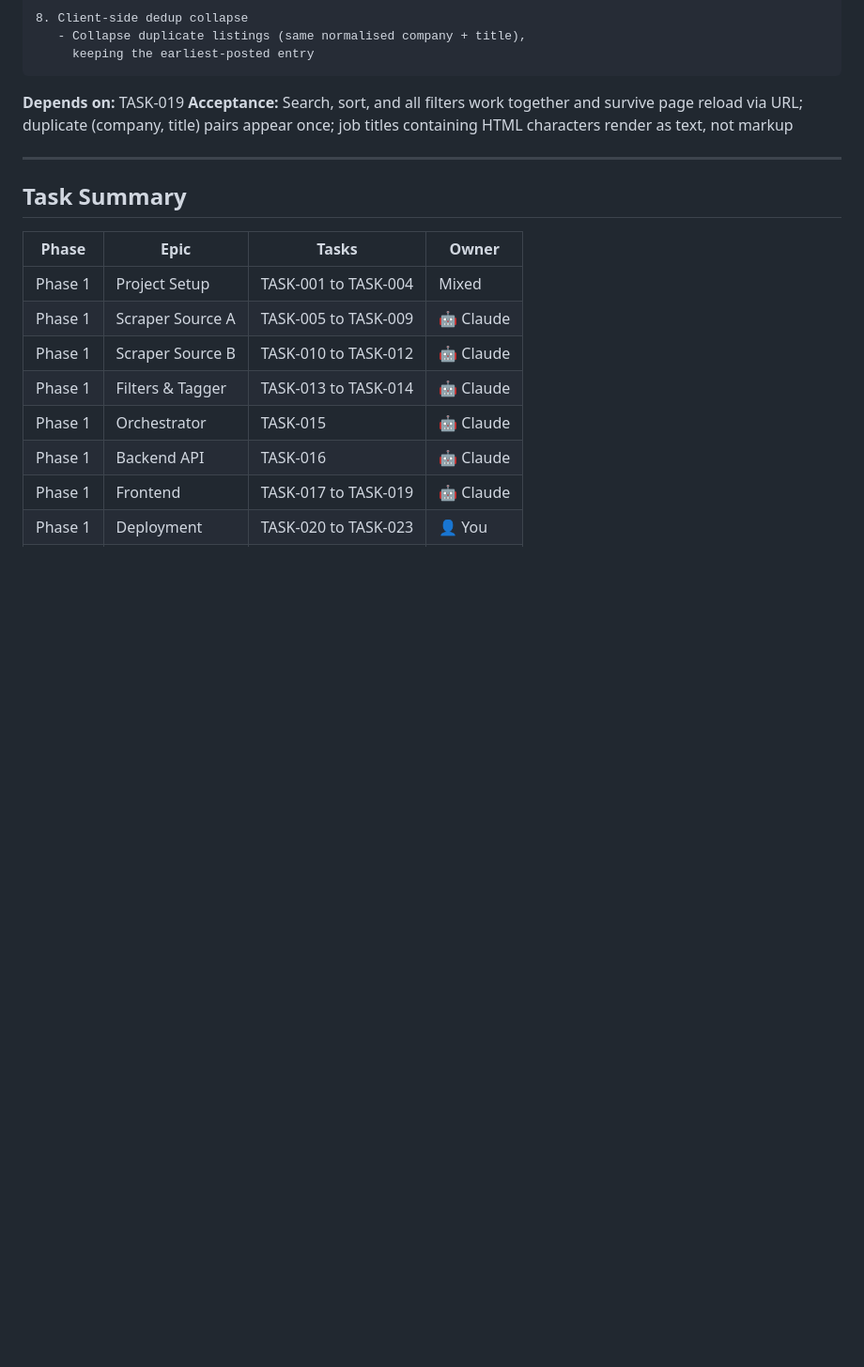
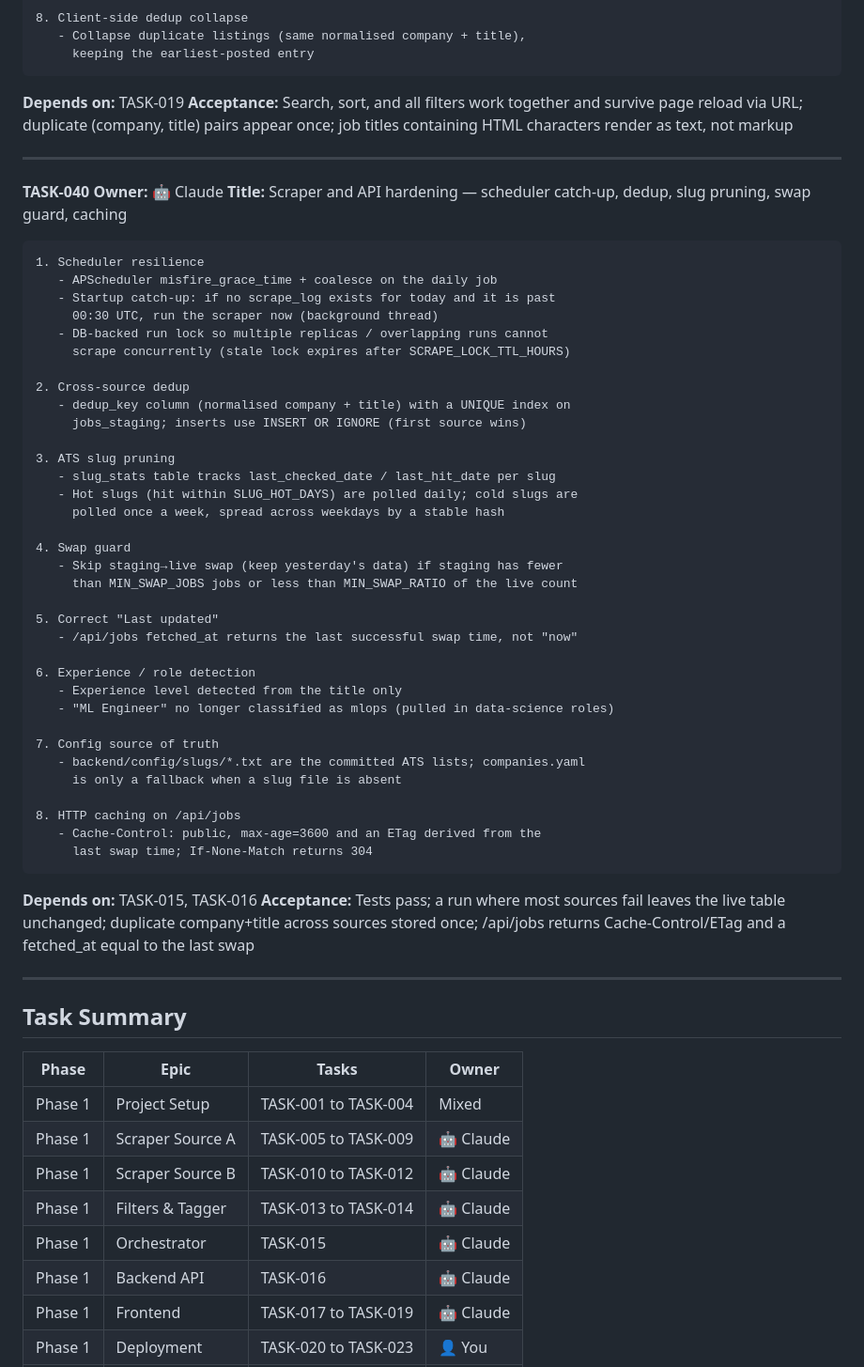
Before and after one commit to velanaren/devops-job-portal, a Markdown page: docs/tasks.md, the part around the change. Shown at 94% size. Drawn GitHub-style; blank space fills up the shorter version.

Commit message:
docs: add TASK-040 scraper and API hardening task
Co-Authored-By: Claude Opus 5.5 <noreply@anthropic.com>
Claude-Session: https://claude.ai/code/session_012kkSvzVGq9GH1w7S7b98Qm

````diff
--- a/docs/tasks.md
+++ b/docs/tasks.md
@@ -967,6 +967,53 @@ titles containing HTML characters render as text, not markup
 
 ---
 
+**TASK-040**
+**Owner:** 🤖 Claude
+**Title:** Scraper and API hardening — scheduler catch-up, dedup, slug pruning, swap guard, caching
+
+```
+1. Scheduler resilience
+   - APScheduler misfire_grace_time + coalesce on the daily job
+   - Startup catch-up: if no scrape_log exists for today and it is past
+     00:30 UTC, run the scraper now (background thread)
+   - DB-backed run lock so multiple replicas / overlapping runs cannot
+     scrape concurrently (stale lock expires after SCRAPE_LOCK_TTL_HOURS)
+
+2. Cross-source dedup
+   - dedup_key column (normalised company + title) with a UNIQUE index on
+     jobs_staging; inserts use INSERT OR IGNORE (first source wins)
+
+3. ATS slug pruning
+   - slug_stats table tracks last_checked_date / last_hit_date per slug
+   - Hot slugs (hit within SLUG_HOT_DAYS) are polled daily; cold slugs are
+     polled once a week, spread across weekdays by a stable hash
+
+4. Swap guard
+   - Skip staging→live swap (keep yesterday's data) if staging has fewer
+     than MIN_SWAP_JOBS jobs or less than MIN_SWAP_RATIO of the live count
+
+5. Correct "Last updated"
+   - /api/jobs fetched_at returns the last successful swap time, not "now"
+
+6. Experience / role detection
+   - Experience level detected from the title only
+   - "ML Engineer" no longer classified as mlops (pulled in data-science roles)
+
+7. Config source of truth
+   - backend/config/slugs/*.txt are the committed ATS lists; companies.yaml
+     is only a fallback when a slug file is absent
+
+8. HTTP caching on /api/jobs
+   - Cache-Control: public, max-age=3600 and an ETag derived from the
+     last swap time; If-None-Match returns 304
+```
+**Depends on:** TASK-015, TASK-016
+**Acceptance:** Tests pass; a run where most sources fail leaves the live
+table unchanged; duplicate company+title across sources stored once;
+/api/jobs returns Cache-Control/ETag and a fetched_at equal to the last swap
+
+---
+
 ## Task Summary
 
 | Phase | Epic | Tasks | Owner |
````
